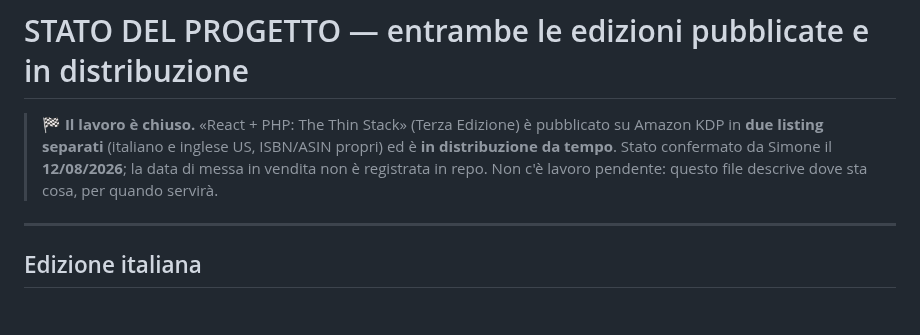
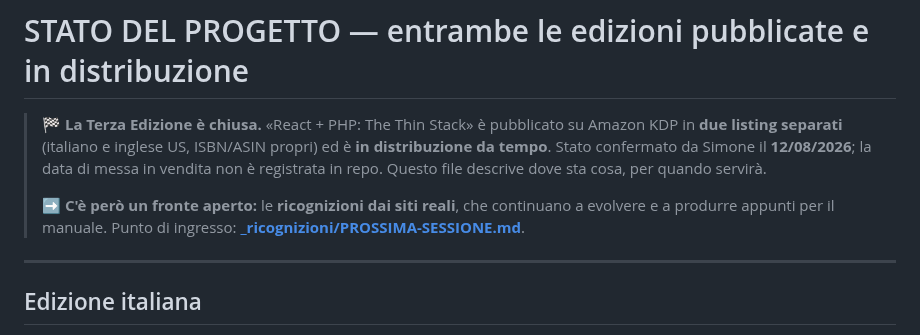
Before and after one commit to Pitz72/MODELLO-UNIVERSALE-miniCMS, a Markdown page: PROSSIMA-SESSIONE.md, the part around the change. Rendered like a GitHub page; blank space fills up the shorter version.

```diff
--- a/PROSSIMA-SESSIONE.md
+++ b/PROSSIMA-SESSIONE.md
@@ -1,9 +1,13 @@
 # STATO DEL PROGETTO — entrambe le edizioni pubblicate e in distribuzione
 
-> 🏁 **Il lavoro è chiuso.** «React + PHP: The Thin Stack» (Terza Edizione) è pubblicato su Amazon KDP
+> 🏁 **La Terza Edizione è chiusa.** «React + PHP: The Thin Stack» è pubblicato su Amazon KDP
 > in **due listing separati** (italiano e inglese US, ISBN/ASIN propri) ed è **in distribuzione da
 > tempo**. Stato confermato da Simone il **12/08/2026**; la data di messa in vendita non è registrata
-> in repo. Non c'è lavoro pendente: questo file descrive dove sta cosa, per quando servirà.
+> in repo. Questo file descrive dove sta cosa, per quando servirà.
+>
+> ➡️ **C'è però un fronte aperto:** le **ricognizioni dai siti reali**, che continuano a evolvere e a
+> produrre appunti per il manuale. Punto di ingresso:
+> **[_ricognizioni/PROSSIMA-SESSIONE.md](./_ricognizioni/PROSSIMA-SESSIONE.md)**.
 
 ---
 
```
Also changed, not shown: _ricognizioni/PROSSIMA-SESSIONE.md (added, +88 -0 lines).
